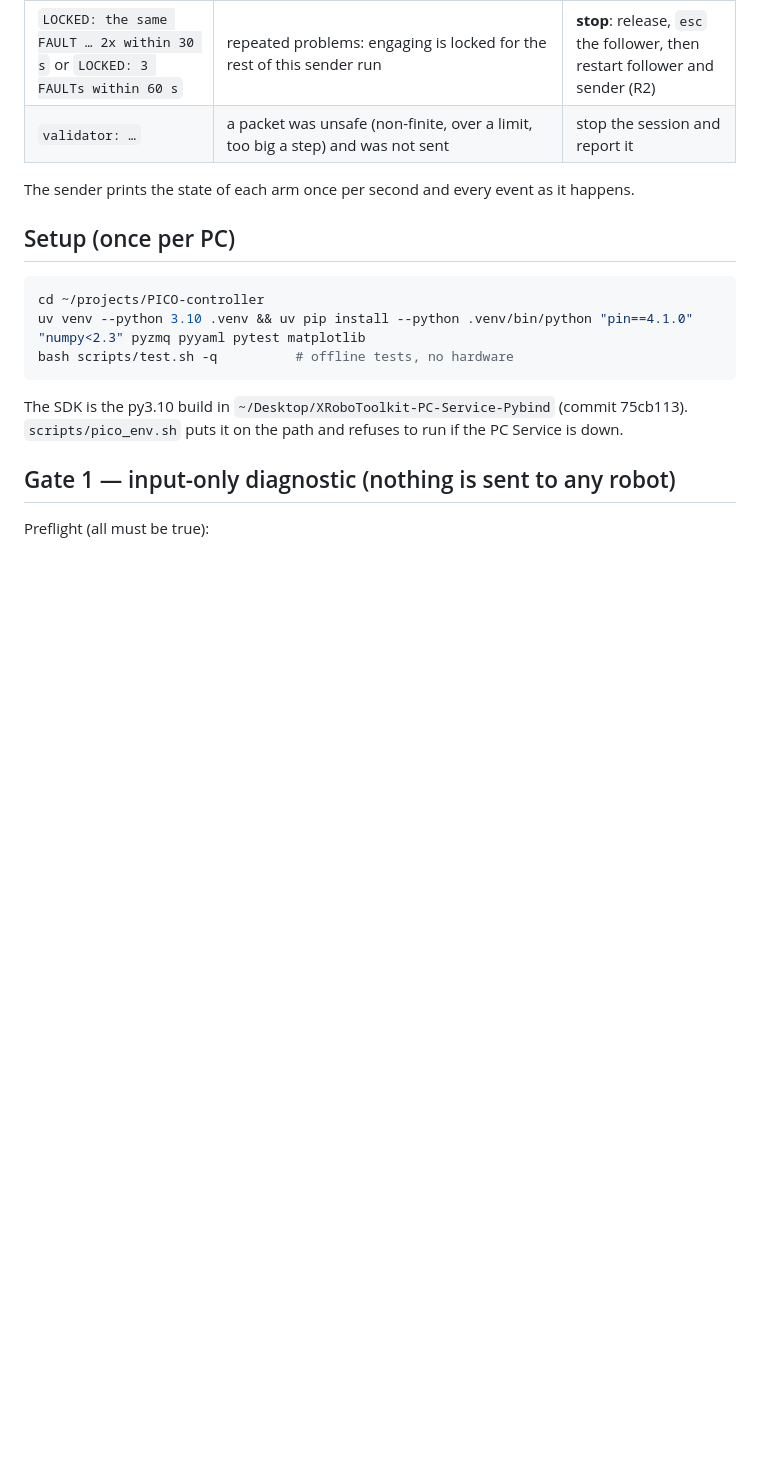
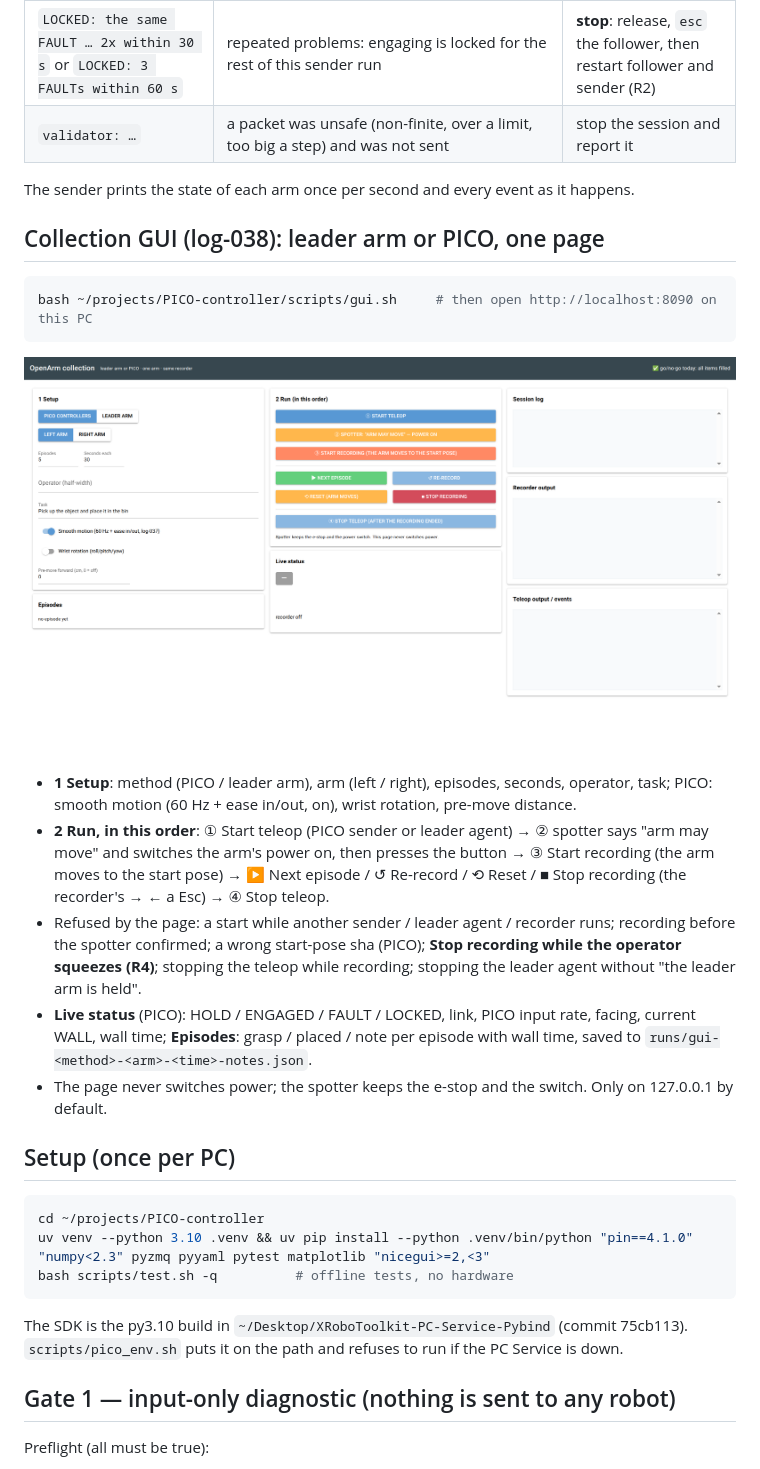
Before and after one commit to Orboh/PICO_controller, a Markdown page: README.md, the part around the change. GitHub-like rendering; pictures changed too: docs/img/collection-gui.png (added); blank space fills up the shorter version.

Commit message:
V13: collection GUI for leader arm and PICO (log-038)
Co-Authored-By: Claude Opus 5.5 <noreply@anthropic.com>

````diff
--- a/README.md
+++ b/README.md
@@ -91,11 +91,28 @@ To recover: open the grip fully, bring the hand back to where it was when you en
 
 The sender prints the state of each arm once per second and every event as it happens.
 
+## Collection GUI (log-038): leader arm or PICO, one page
+```bash
+bash ~/projects/PICO-controller/scripts/gui.sh     # then open http://localhost:8090 on this PC
+```
+![collection GUI](docs/img/collection-gui.png)
+- **1 Setup**: method (PICO / leader arm), arm (left / right), episodes, seconds, operator, task; PICO: smooth motion
+  (60 Hz + ease in/out, on), wrist rotation, pre-move distance.
+- **2 Run, in this order**: ① Start teleop (PICO sender or leader agent) → ② spotter says "arm may move" and switches
+  the arm's power on, then presses the button → ③ Start recording (the arm moves to the start pose) → ▶ Next episode /
+  ↺ Re-record / ⟲ Reset / ■ Stop recording (the recorder's → ← a Esc) → ④ Stop teleop.
+- Refused by the page: a start while another sender / leader agent / recorder runs; recording before the spotter
+  confirmed; a wrong start-pose sha (PICO); **Stop recording while the operator squeezes (R4)**; stopping the teleop
+  while recording; stopping the leader agent without "the leader arm is held".
+- **Live status** (PICO): HOLD / ENGAGED / FAULT / LOCKED, link, PICO input rate, facing, current WALL, wall time;
+  **Episodes**: grasp / placed / note per episode with wall time, saved to `runs/gui-<method>-<arm>-<time>-notes.json`.
+- The page never switches power; the spotter keeps the e-stop and the switch. Only on 127.0.0.1 by default.
+
 ## Setup (once per PC)
 
 ```bash
 cd ~/projects/PICO-controller
-uv venv --python 3.10 .venv && uv pip install --python .venv/bin/python "pin==4.1.0" "numpy<2.3" pyzmq pyyaml pytest matplotlib
+uv venv --python 3.10 .venv && uv pip install --python .venv/bin/python "pin==4.1.0" "numpy<2.3" pyzmq pyyaml pytest matplotlib "nicegui>=2,<3"
 bash scripts/test.sh -q          # offline tests, no hardware
 ```
 The SDK is the py3.10 build in `~/Desktop/XRoboToolkit-PC-Service-Pybind` (commit 75cb113).
````
Also changed, not shown: log/log-038.md (added, +34 -0 lines), log/log.md (+1 -0 lines), 7 other files.
